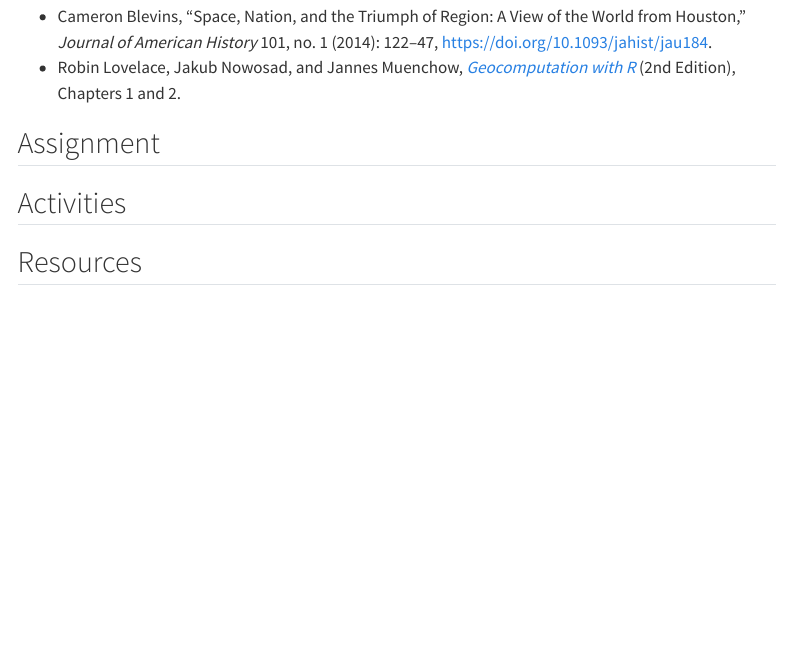
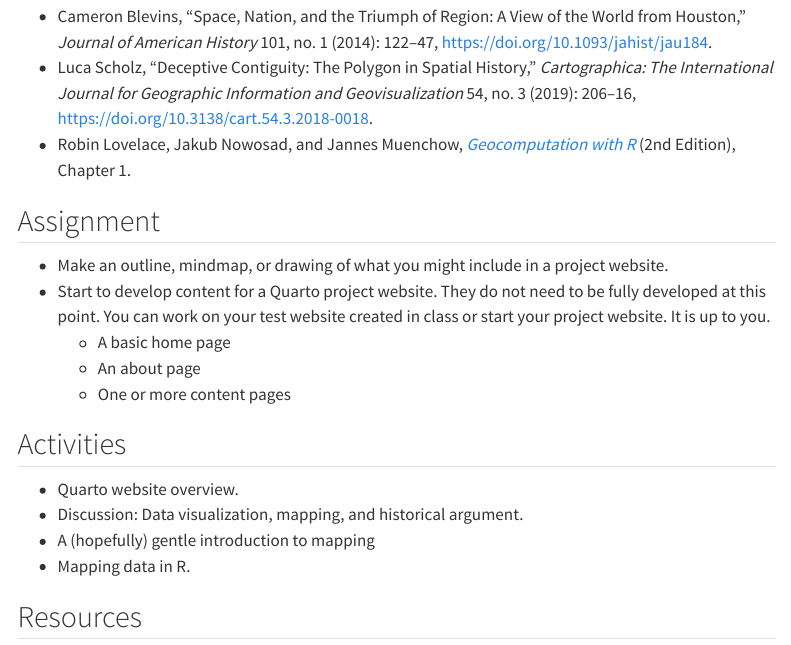
Before and after one commit to jessesadler/vt5444s26, a Quarto document (content/10-content-maps.qmd): the page in a window 1100 px wide, from 240 px down. Rendered offline with R 4.5, knitr and Pandoc in place of Quarto, with nearby package versions; menus at the side of the page are left out.

Commit message:
Update content for week 11

```diff
--- a/content/10-content-maps.qmd
+++ b/content/10-content-maps.qmd
@@ -8,12 +8,20 @@ format: html
 
 ## Reading
 - Cameron Blevins, "Space, Nation, and the Triumph of Region: A View of the World from Houston," *Journal of American History* 101, no. 1 (2014): 122–47, <https://doi.org/10.1093/jahist/jau184>.
-- Robin Lovelace, Jakub Nowosad, and Jannes Muenchow, [*Geocomputation with R*](https://r.geocompx.org) (2nd Edition), Chapters 1 and 2.
+- Luca Scholz, "Deceptive Contiguity: The Polygon in Spatial History," *Cartographica: The International Journal for Geographic Information and Geovisualization* 54, no. 3 (2019): 206–16, <https://doi.org/10.3138/cart.54.3.2018-0018>.
+- Robin Lovelace, Jakub Nowosad, and Jannes Muenchow, [*Geocomputation with R*](https://r.geocompx.org) (2nd Edition), Chapter 1.
 
 ## Assignment
-
+- Make an outline, mindmap, or drawing of what you might include in a project website.
+- Start to develop content for a Quarto project website. They do not need to be fully developed at this point. You can work on your test website created in class or start your project website. It is up to you.
+    - A basic home page
+    - An about page
+    - One or more content pages
 
 ## Activities
-
+- Quarto website overview.
+- Discussion: Data visualization, mapping, and historical argument.
+- A (hopefully) gentle introduction to mapping
+- Mapping data in R.
 
 ## Resources
```
Also changed, not shown: content/11-content-networks.qmd (+1 -0 lines).
